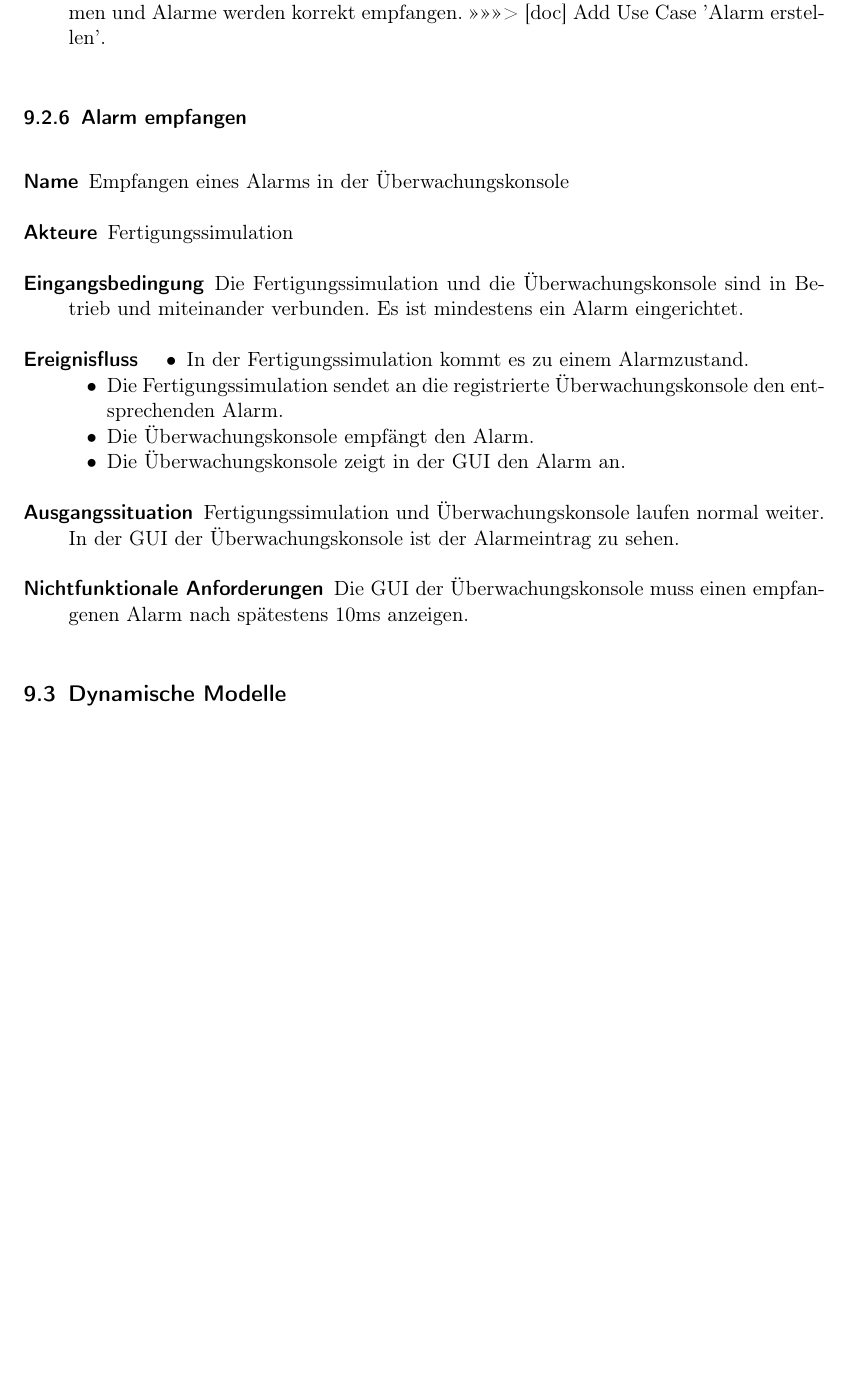
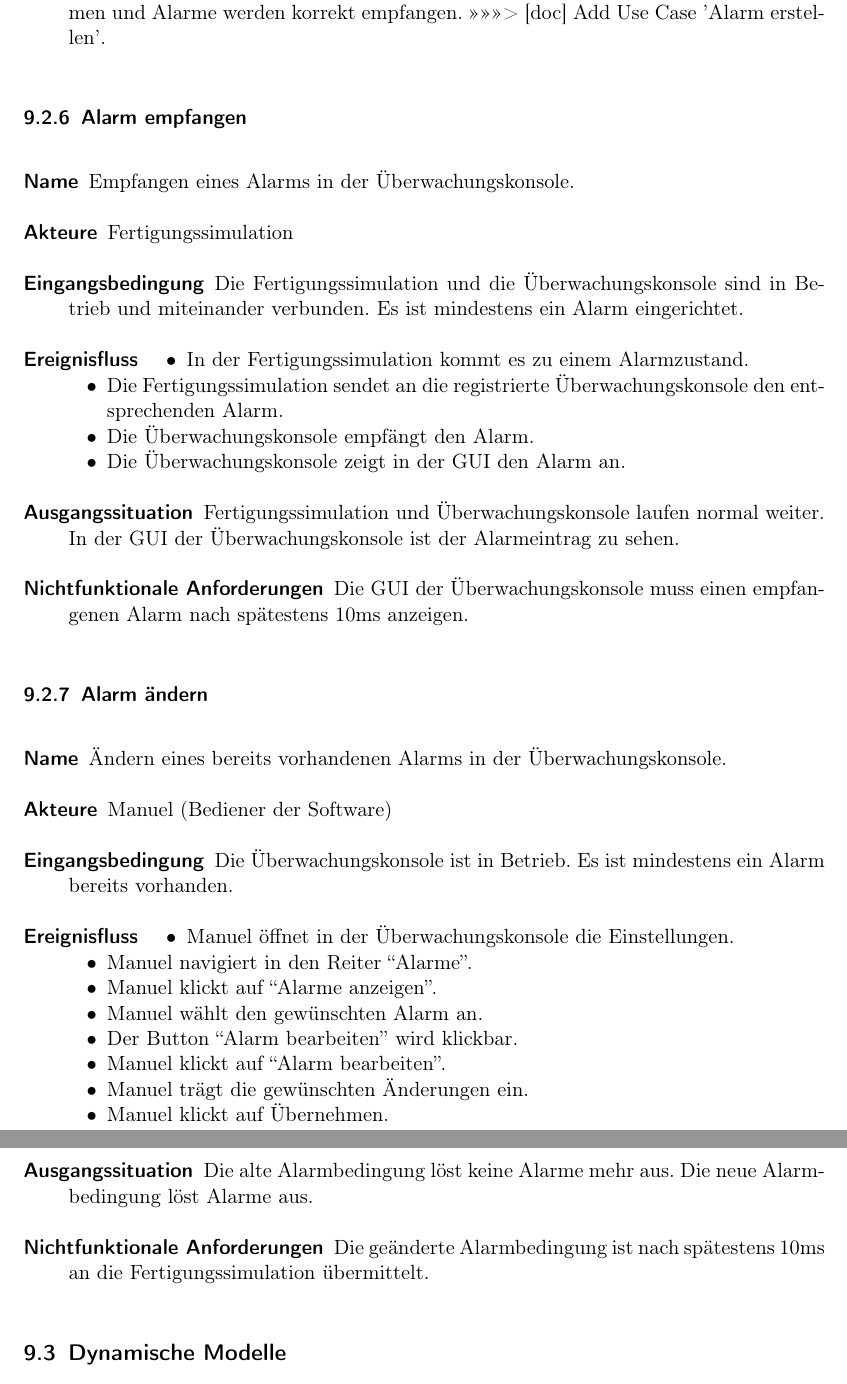
Before and after one commit to ByteHamster/PSE, a LaTeX document (docs/Pflichtenheft.tex): part of page 14 of 16 before the commit and two parts of pages 14 and 15 of 17 after it, the two joined at a grey line, cut so that both start at the same text, the shorter picture padded with empty space. Compiled offline with pdfLaTeX.

Commit message:
[doc] Add Use Case 'Alarm aendern'.

```diff
--- a/docs/Pflichtenheft.tex
+++ b/docs/Pflichtenheft.tex
@@ -372,6 +372,26 @@ Fertigungssimulation die Option ``zur\"ucksetzen'' woraufhin wieder die Standard
   10ms anzeigen.
 \end{description}
 
+\subsubsection{Alarm \"andern}
+\begin{description}
+ \item[Name] \"Andern eines bereits vorhandenen Alarms in der \gls{Uberwachungskonsole}.
+ \item[Akteure] Manuel (Bediener der Software)
+ \item[Eingangsbedingung] Die \gls{Uberwachungskonsole} ist in Betrieb. Es ist mindestens ein Alarm bereits vorhanden.
+ \item[Ereignisfluss]
+ \begin{itemize}[noitemsep]
+  \item Manuel \"offnet in der \gls{Uberwachungskonsole} die Einstellungen.
+  \item Manuel navigiert in den Reiter ``Alarme''.
+  \item Manuel klickt auf ``Alarme anzeigen''.
+  \item Manuel w\"ahlt den gew\"unschten Alarm an.
+  \item Der Button ``Alarm bearbeiten'' wird klickbar.
+  \item Manuel klickt auf ``Alarm bearbeiten''.
+  \item Manuel tr\"agt die gew\"unschten \"Anderungen ein.
+  \item Manuel klickt auf \"Ubernehmen.
+ \end{itemize}
+ \item[Ausgangssituation] Die alte Alarmbedingung l\"ost keine Alarme mehr aus. Die neue Alarmbedingung l\"ost Alarme aus.
+ \item [Nichtfunktionale Anforderungen] Die ge\"anderte Alarmbedingung ist nach sp\"atestens 10ms an die Fertigungssimulation \"ubermittelt.
+\end{description}
+
 \subsection{Dynamische Modelle}
 \Blindtext[1]
 
```
Also changed, not shown: docs/Pflichtenheft.tex (4 more changed lines).
